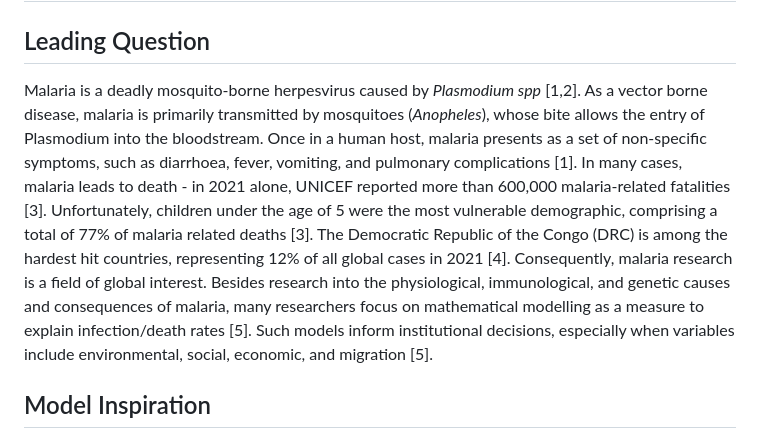
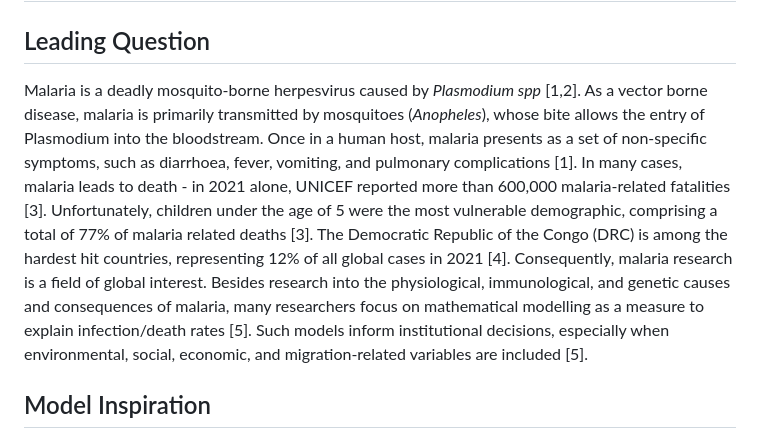
Before and after one commit to EEB313/2023-GroupC, a Markdown page: Project Proposal.md, the part around the change. Rendered like a GitHub page.

```diff
--- a/Project Proposal.md
+++ b/Project Proposal.md
@@ -2,7 +2,7 @@
 
 ## Leading Question
 
-Malaria is a deadly mosquito-borne herpesvirus caused by _Plasmodium spp_ [1,2]. As a vector borne disease, malaria is primarily transmitted by mosquitoes (_Anopheles_), whose bite allows the entry of Plasmodium into the bloodstream. Once in a human host, malaria presents as a set of non-specific symptoms, such as diarrhoea, fever, vomiting, and pulmonary complications [1]. In many cases, malaria leads to death - in 2021 alone, UNICEF reported more than 600,000 malaria-related fatalities [3]. Unfortunately, children under the age of 5 were the most vulnerable demographic, comprising a total of 77% of malaria related deaths [3]. The Democratic Republic of the Congo (DRC) is among the hardest hit countries, representing 12% of all global cases in 2021 [4]. Consequently, malaria research is a field of global interest. Besides research into the physiological, immunological, and genetic causes and consequences of malaria, many researchers focus on mathematical modelling as a measure to explain infection/death rates [5]. Such models inform institutional decisions, especially when variables include environmental, social, economic, and migration [5].
+Malaria is a deadly mosquito-borne herpesvirus caused by _Plasmodium spp_ [1,2]. As a vector borne disease, malaria is primarily transmitted by mosquitoes (_Anopheles_), whose bite allows the entry of Plasmodium into the bloodstream. Once in a human host, malaria presents as a set of non-specific symptoms, such as diarrhoea, fever, vomiting, and pulmonary complications [1]. In many cases, malaria leads to death - in 2021 alone, UNICEF reported more than 600,000 malaria-related fatalities [3]. Unfortunately, children under the age of 5 were the most vulnerable demographic, comprising a total of 77% of malaria related deaths [3]. The Democratic Republic of the Congo (DRC) is among the hardest hit countries, representing 12% of all global cases in 2021 [4]. Consequently, malaria research is a field of global interest. Besides research into the physiological, immunological, and genetic causes and consequences of malaria, many researchers focus on mathematical modelling as a measure to explain infection/death rates [5]. Such models inform institutional decisions, especially when environmental, social, economic, and migration-related variables are included [5].
 
 ## Model Inspiration
 
```
